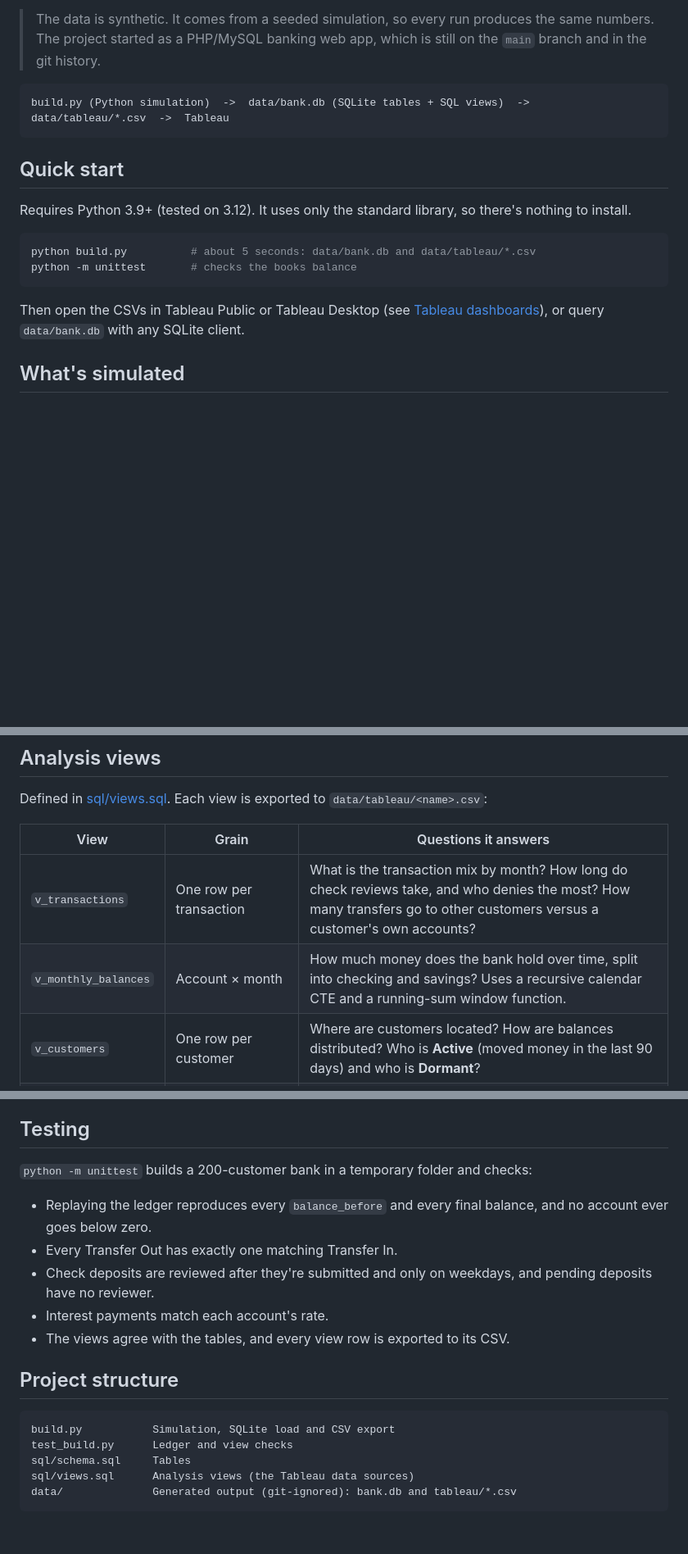
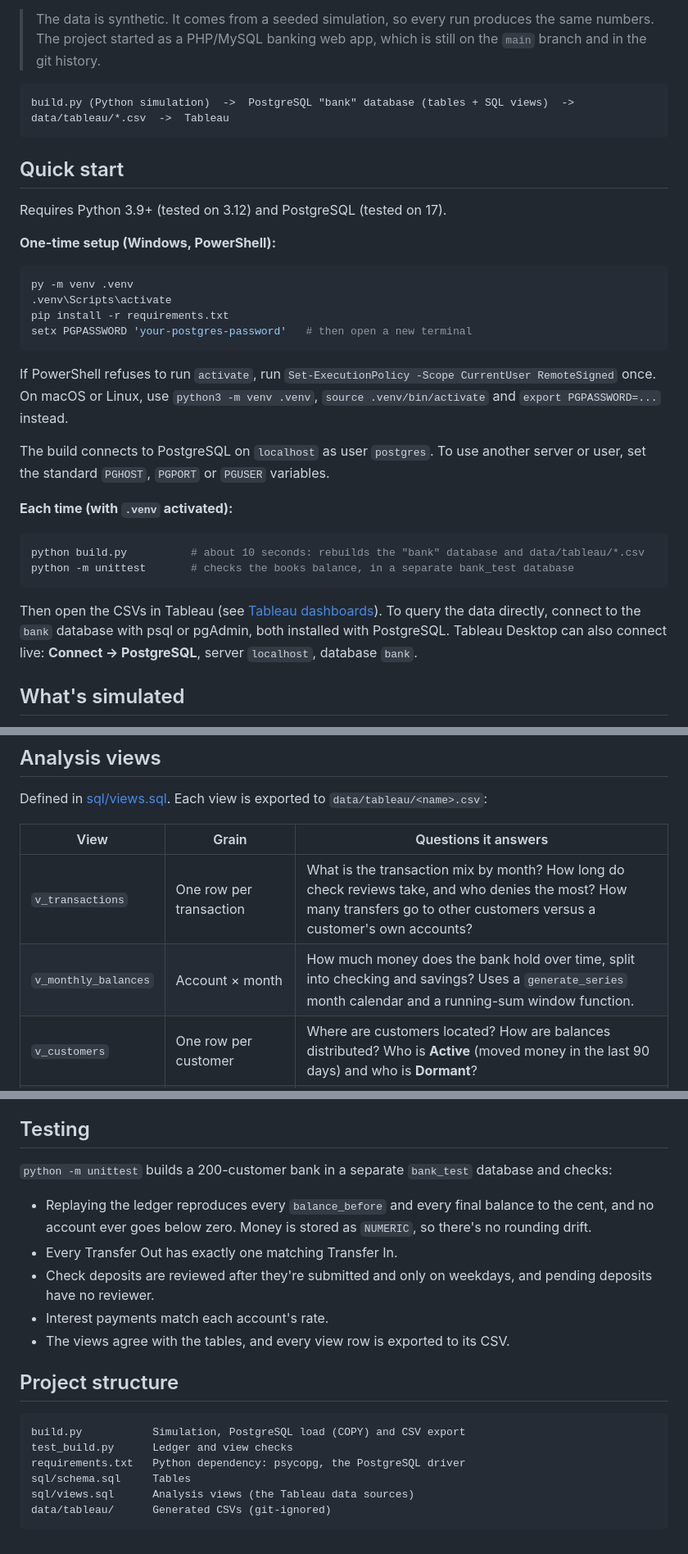
Before and after one commit to dumly55/Banking-Platform, a Markdown page: README.md, 3 parts joined by grey strips. Shown at 82% size. GitHub-like rendering; blank space fills up the shorter version.

Commit message:
Update README for PostgreSQL
One-time setup (venv, psycopg, PGPASSWORD), how the build connects,
querying with psql/pgAdmin or Tableau Desktop's live PostgreSQL
connector, and the tests' separate bank_test database.

Co-Authored-By: Claude Opus 5.5 <noreply@anthropic.com>

````diff
--- a/README.md
+++ b/README.md
@@ -5,19 +5,34 @@ A data analysis project built on the data model of an online bank. Python simula
 > The data is synthetic. It comes from a seeded simulation, so every run produces the same numbers. The project started as a PHP/MySQL banking web app, which is still on the `main` branch and in the git history.
 
 ```
-build.py (Python simulation)  ->  data/bank.db (SQLite tables + SQL views)  ->  data/tableau/*.csv  ->  Tableau
+build.py (Python simulation)  ->  PostgreSQL "bank" database (tables + SQL views)  ->  data/tableau/*.csv  ->  Tableau
 ```
 
 ## Quick start
 
-Requires Python 3.9+ (tested on 3.12). It uses only the standard library, so there's nothing to install.
+Requires Python 3.9+ (tested on 3.12) and PostgreSQL (tested on 17).
+
+**One-time setup (Windows, PowerShell):**
+
+```powershell
+py -m venv .venv
+.venv\Scripts\activate
+pip install -r requirements.txt
+setx PGPASSWORD 'your-postgres-password'   # then open a new terminal
+```
+
+If PowerShell refuses to run `activate`, run `Set-ExecutionPolicy -Scope CurrentUser RemoteSigned` once. On macOS or Linux, use `python3 -m venv .venv`, `source .venv/bin/activate` and `export PGPASSWORD=...` instead.
+
+The build connects to PostgreSQL on `localhost` as user `postgres`. To use another server or user, set the standard `PGHOST`, `PGPORT` or `PGUSER` variables.
+
+**Each time (with `.venv` activated):**
 
 ```bash
-python build.py          # about 5 seconds: data/bank.db and data/tableau/*.csv
-python -m unittest       # checks the books balance
+python build.py          # about 10 seconds: rebuilds the "bank" database and data/tableau/*.csv
+python -m unittest       # checks the books balance, in a separate bank_test database
 ```
 
-Then open the CSVs in Tableau Public or Tableau Desktop (see [Tableau dashboards](#tableau-dashboards)), or query `data/bank.db` with any SQLite client.
+Then open the CSVs in Tableau (see [Tableau dashboards](#tableau-dashboards)). To query the data directly, connect to the `bank` database with psql or pgAdmin, both installed with PostgreSQL. Tableau Desktop can also connect live: **Connect → PostgreSQL**, server `localhost`, database `bank`.
 
 ## What's simulated
 
@@ -52,7 +67,7 @@ Defined in [sql/views.sql](sql/views.sql). Each view is exported to `data/tablea
 | View | Grain | Questions it answers |
 |---|---|---|
 | `v_transactions` | One row per transaction | What is the transaction mix by month? How long do check reviews take, and who denies the most? How many transfers go to other customers versus a customer's own accounts? |
-| `v_monthly_balances` | Account × month | How much money does the bank hold over time, split into checking and savings? Uses a recursive calendar CTE and a running-sum window function. |
+| `v_monthly_balances` | Account × month | How much money does the bank hold over time, split into checking and savings? Uses a `generate_series` month calendar and a running-sum window function. |
 | `v_customers` | One row per customer | Where are customers located? How are balances distributed? Who is **Active** (moved money in the last 90 days) and who is **Dormant**? |
 | `v_cohort_retention` | Signup month × months since signup | What share of each signup cohort is still active N months later? |
 
@@ -99,8 +114,8 @@ Tableau Public publishes workbooks to your public profile. That's fine here beca
 
 ## Testing
 
-`python -m unittest` builds a 200-customer bank in a temporary folder and checks:
-- Replaying the ledger reproduces every `balance_before` and every final balance, and no account ever goes below zero.
+`python -m unittest` builds a 200-customer bank in a separate `bank_test` database and checks:
+- Replaying the ledger reproduces every `balance_before` and every final balance to the cent, and no account ever goes below zero. Money is stored as `NUMERIC`, so there's no rounding drift.
 - Every Transfer Out has exactly one matching Transfer In.
 - Check deposits are reviewed after they're submitted and only on weekdays, and pending deposits have no reviewer.
 - Interest payments match each account's rate.
@@ -109,9 +124,10 @@ Tableau Public publishes workbooks to your public profile. That's fine here beca
 ## Project structure
 
 ```
-build.py           Simulation, SQLite load and CSV export
+build.py           Simulation, PostgreSQL load (COPY) and CSV export
 test_build.py      Ledger and view checks
+requirements.txt   Python dependency: psycopg, the PostgreSQL driver
 sql/schema.sql     Tables
 sql/views.sql      Analysis views (the Tableau data sources)
-data/              Generated output (git-ignored): bank.db and tableau/*.csv
+data/tableau/      Generated CSVs (git-ignored)
 ```
````
